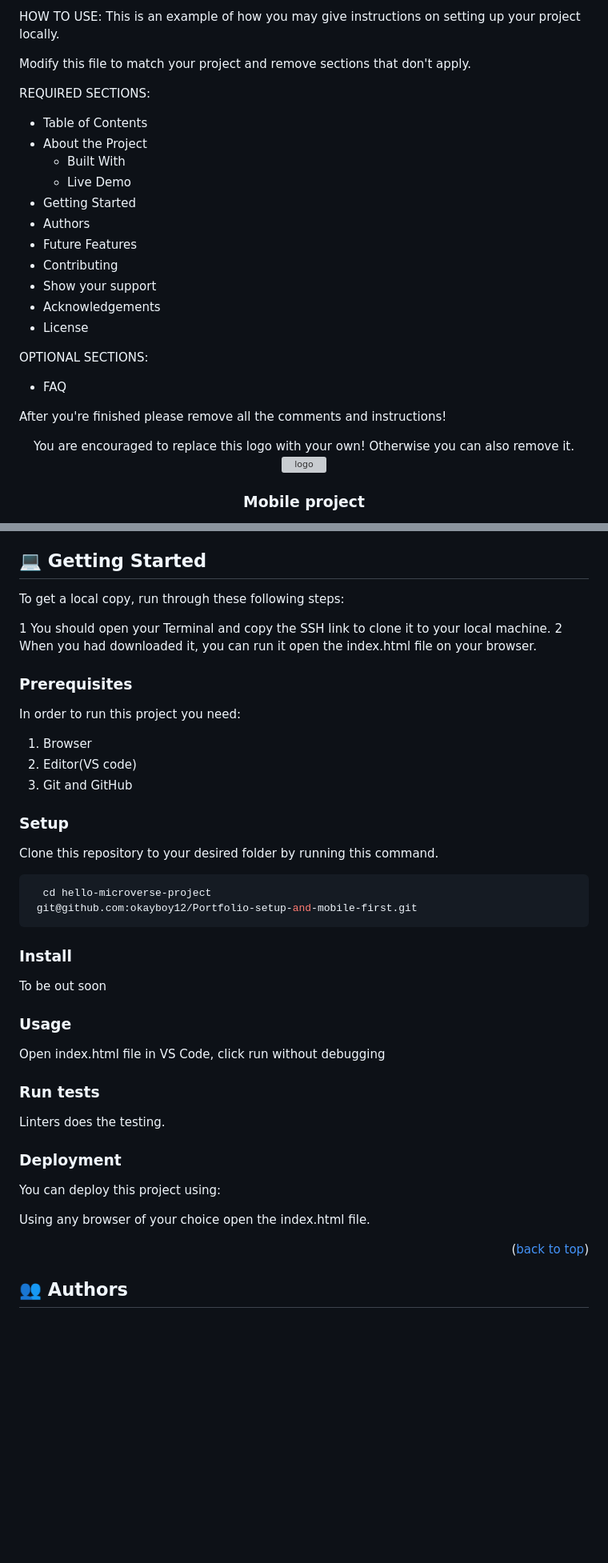
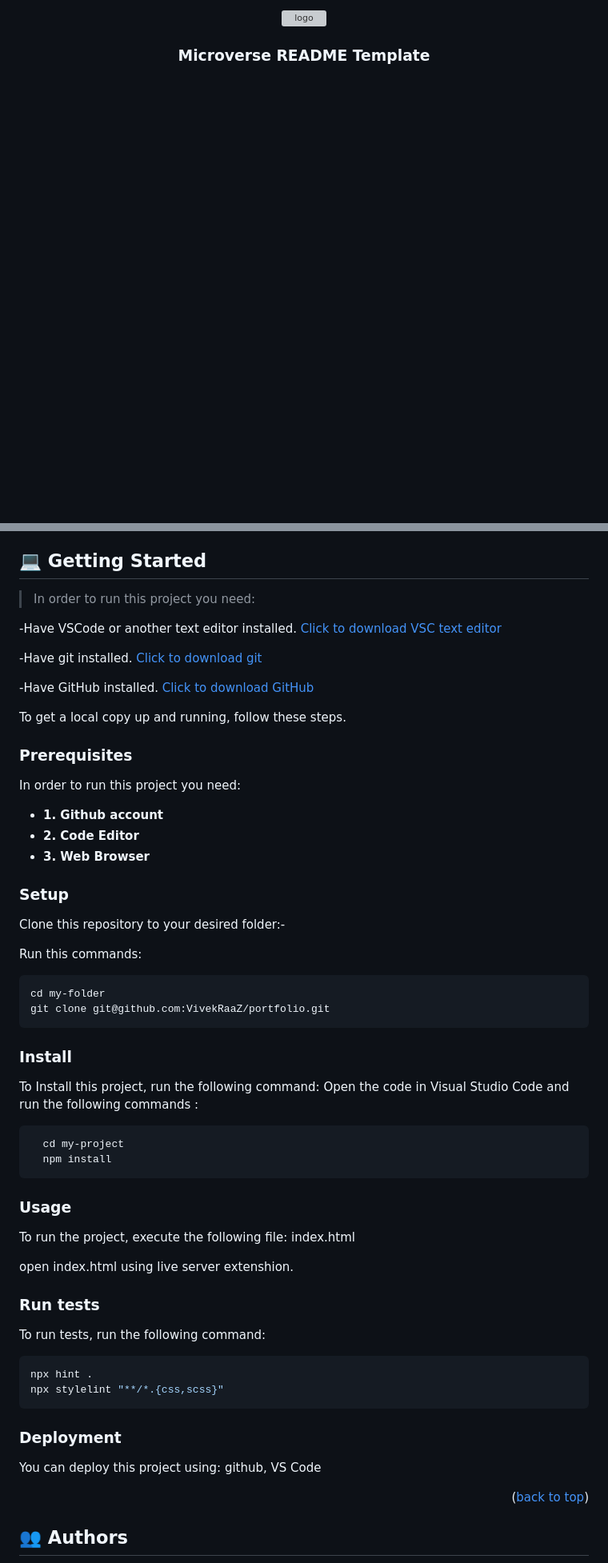
Before and after one commit to okayboy12/Portfolio-setup-and-mobile-first, a Markdown page: README.md, 2 parts joined by grey strips. Shown at 80% size. Rendered like a GitHub page; blank space fills up the shorter version; grey boxes are pictures that could not be loaded.

````diff
--- a/README.md
+++ b/README.md
@@ -3,32 +3,5 @@
 
-HOW TO USE:
-This is an example of how you may give instructions on setting up your project locally.
-
-Modify this file to match your project and remove sections that don't apply.
-
-REQUIRED SECTIONS:
-- Table of Contents
-- About the Project
-  - Built With
-  - Live Demo
-- Getting Started
-- Authors
-- Future Features
-- Contributing
-- Show your support
-- Acknowledgements
-- License
-
-OPTIONAL SECTIONS:
-- FAQ
-
-After you're finished please remove all the comments and instructions!
-
-<div align="center">
-  You are encouraged to replace this logo with your own! Otherwise you can also remove it.
-  <img src="asset/images/SocialMedia.png" alt="logo" width="140"  height="auto" />
-  <br/>
-
-  <h3><b>Mobile project</b></h3>
+  <img src="https://images-platform.99static.com/knOOxLpm7L5wbnfxaSjMzsGfaWc=/500x500/top/smart/99designs-contests-attachments/19/19579/attachment_19579909" alt="logo" width="200"  height="auto" />
+  <h3><b>Microverse README Template</b></h3>
 
 </div>
@@ -112,53 +64,61 @@ After you're finished please remove all the comments and instructions!
 ## 💻 Getting Started <a name="getting-started"></a>
 
-To get a local copy, run through these following steps:
+>In order to run this project you need:<br>
 
-1 You should open your Terminal and copy the SSH link to clone it to your local machine.
-2 When you had downloaded it, you can run it open the index.html file on your browser.
+-Have VSCode or another text editor installed. <a href="https://code.visualstudio.com/download">Click to download VSC text editor</a> <br>
+
+-Have git installed. <a href="https://git-scm.com/downloads ">Click to download git</a> <br>
+
+-Have GitHub installed. <a href="https://desktop.github.com/">Click to download GitHub</a> <br>
+
+
+To get a local copy up and running, follow these steps.
+
 ### Prerequisites
 
 In order to run this project you need:
 
-1. Browser
-2. Editor(VS code)
-3. Git and GitHub
-
-<!--
-Example command:
-
-```sh
- gem install rails
-```
- -->
+- **1. Github account**
+- **2. Code Editor**
+- **3. Web Browser**
 
 ### Setup
 
-Clone this repository to your desired folder by running this command.
+Clone this repository to your desired folder:-
 
-
-
+Run this commands:
 ```sh
-  cd hello-microverse-project
- git@github.com:okayboy12/Portfolio-setup-and-mobile-first.git
-  ```
+cd my-folder
+git clone git@github.com:VivekRaaZ/portfolio.git
+```
 
 ### Install
 
-To be out soon
+To Install this project, run the following command: Open the code in Visual Studio Code and run the following commands :
 
+```sh
+  cd my-project
+  npm install
+```
 ### Usage
 
-Open index.html file in VS Code, click run without debugging
+To run the project, execute the following file: index.html
+
+open index.html using live server extenshion.
 
 ### Run tests
 
-Linters does the testing.
+To run tests, run the following command:
+
+```sh
+npx hint .
+npx stylelint "**/*.{css,scss}"
+```
+
 
 ### Deployment
 
-You can deploy this project using:
-
-Using any browser of your choice open the index.html file.
+You can deploy this project using: github, VS Code
 
 <p align="right">(<a href="#readme-top">back to top</a>)</p>
 
````
Also changed, not shown: other parts of README.md (+47 -69 lines).
